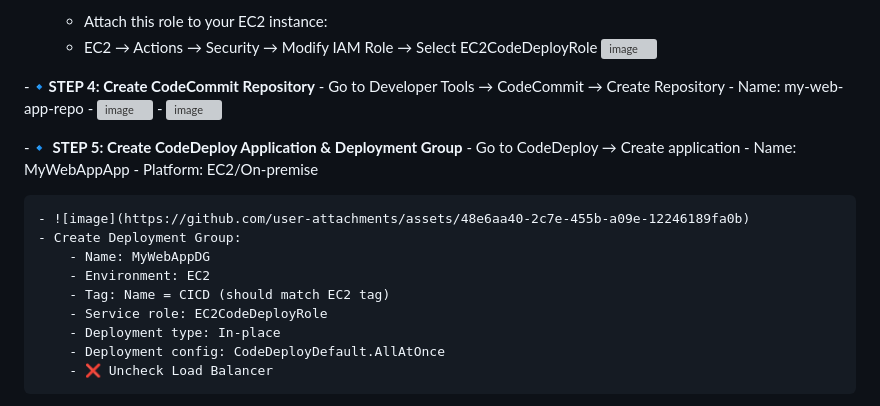
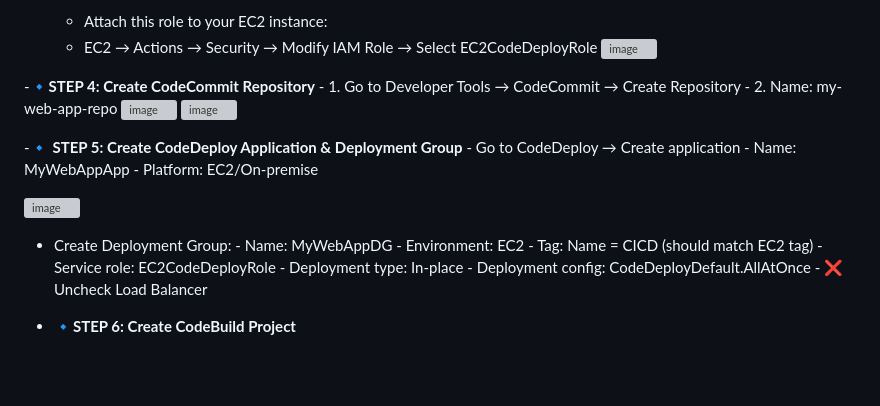
Before and after one commit to sangeetha190/AWS-Task-5, a Markdown page: README.md, the part around the change printed below. GitHub-like rendering; blank space fills up the shorter version; grey boxes are pictures that could not be loaded.

```diff
--- a/README.md
+++ b/README.md
@@ -47,18 +47,19 @@ This is your actual website file.
 ![image](https://github.com/user-attachments/assets/f3659ae9-ee9f-4136-925c-fbb80c036074)
 
 -🔹**STEP 4: Create CodeCommit Repository**
-    - Go to Developer Tools → CodeCommit → Create Repository
-    - Name: my-web-app-repo
-      - ![image](https://github.com/user-attachments/assets/ba1952ae-7d85-4402-8e64-1a749b3ef088)
-      - ![image](https://github.com/user-attachments/assets/ff95128d-d441-41fa-bad3-230124cfc88d)
+    - 1. Go to Developer Tools → CodeCommit → Create Repository
+    - 2. Name: my-web-app-repo
+  ![image](https://github.com/user-attachments/assets/ba1952ae-7d85-4402-8e64-1a749b3ef088)
+  ![image](https://github.com/user-attachments/assets/ff95128d-d441-41fa-bad3-230124cfc88d)
 
 -🔹 **STEP 5: Create CodeDeploy Application & Deployment Group**
     - Go to CodeDeploy → Create application
       - Name: MyWebAppApp
       - Platform: EC2/On-premise
 
-    - ![image](https://github.com/user-attachments/assets/48e6aa40-2c7e-455b-a09e-12246189fa0b)
-    - Create Deployment Group:
+  ![image](https://github.com/user-attachments/assets/48e6aa40-2c7e-455b-a09e-12246189fa0b)
+
+  - Create Deployment Group:
         - Name: MyWebAppDG
         - Environment: EC2
         - Tag: Name = CICD (should match EC2 tag)
```
Also changed, not shown: other parts of README.md (+4 -0 lines).
